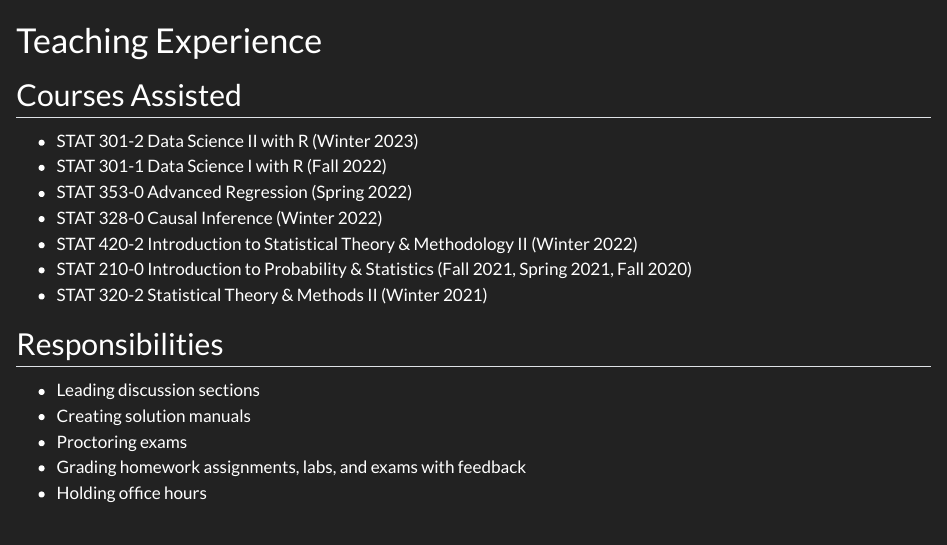
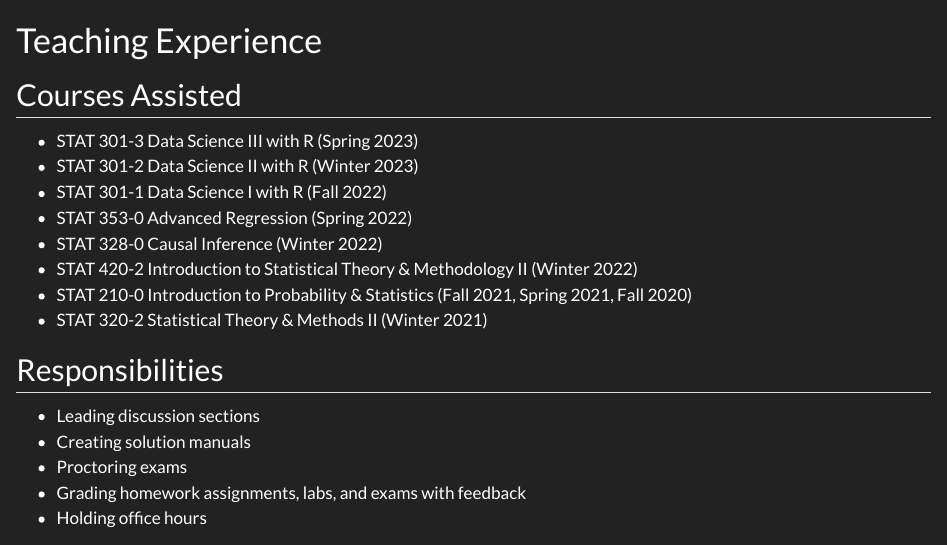
Before and after one commit to TimRuel/TimRuel.github.io, a Quarto document (teaching.qmd): the page in a window 1100 px wide, from its top. Rendered offline with R 4.5, knitr and Pandoc in place of Quarto, with nearby package versions.

Commit message:
Add most recent TA course to teaching experience

```diff
--- a/teaching.qmd
+++ b/teaching.qmd
@@ -7,6 +7,7 @@ toc: false
 
 ## Courses Assisted
 
+* STAT 301-3 Data Science III with R (Spring 2023)
 * STAT 301-2 Data Science II with R (Winter 2023)
 * STAT 301-1 Data Science I with R (Fall 2022)
 * STAT 353-0 Advanced Regression (Spring 2022)
```
Also changed, not shown: 4 other files.
